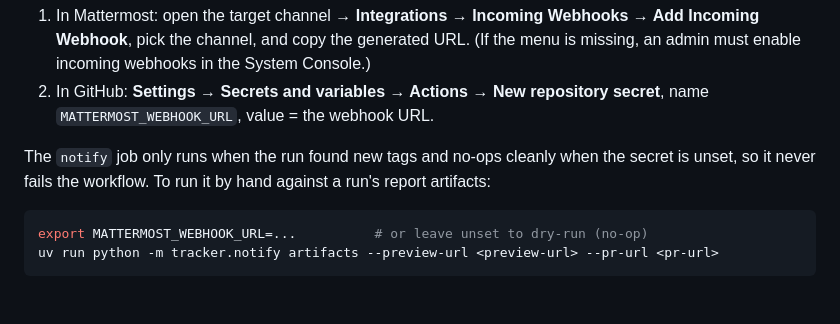
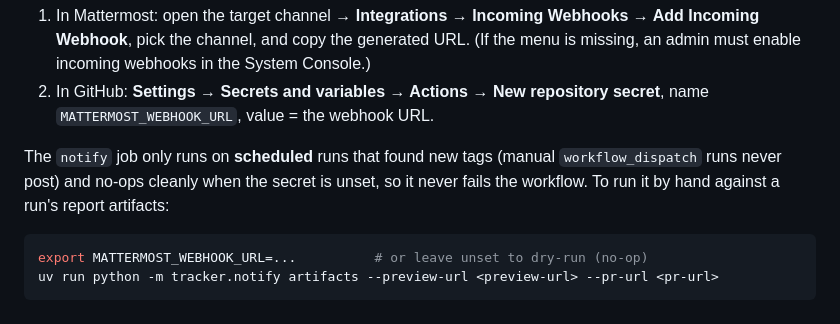
Before and after one commit to zhe-org/mx-upstream-tracker, a Markdown page: README.md, the part around the change. Rendered like a GitHub page.

Commit message:
docs: note manual runs skip Mattermost

````diff
--- a/README.md
+++ b/README.md
@@ -97,8 +97,9 @@ Setup (one-time):
 2. In GitHub: **Settings → Secrets and variables → Actions → New repository
    secret**, name `MATTERMOST_WEBHOOK_URL`, value = the webhook URL.
 
-The `notify` job only runs when the run found new tags and no-ops cleanly when
-the secret is unset, so it never fails the workflow. To run it by hand against
+The `notify` job only runs on **scheduled** runs that found new tags (manual
+`workflow_dispatch` runs never post) and no-ops cleanly when the secret is
+unset, so it never fails the workflow. To run it by hand against
 a run's report artifacts:
 
 ```bash
````
Also changed, not shown: spec.md (+3 -2 lines).
